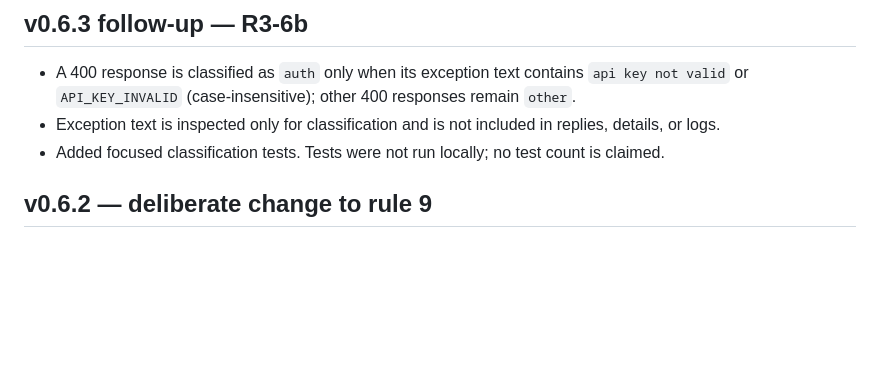
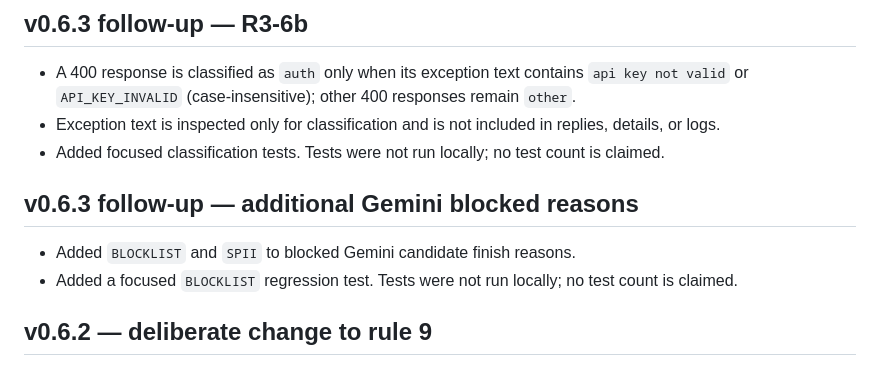
Before and after one commit to pijushpaul001/Tiny-Baymax, a Markdown page: IMPLEMENTATION_LOG.md, the part around the change. Drawn GitHub-style; blank space fills up the shorter version.

Commit message:
docs: record additional Gemini blocked reasons

```diff
--- a/IMPLEMENTATION_LOG.md
+++ b/IMPLEMENTATION_LOG.md
@@ -34,6 +34,11 @@ This log tracks implementation against `CLAUDE_HANDOFF.md`. Never record or comm
 - A 400 response is classified as `auth` only when its exception text contains `api key not valid` or `API_KEY_INVALID` (case-insensitive); other 400 responses remain `other`.
 - Exception text is inspected only for classification and is not included in replies, details, or logs.
 - Added focused classification tests. Tests were not run locally; no test count is claimed.
+
+## v0.6.3 follow-up — additional Gemini blocked reasons
+
+- Added `BLOCKLIST` and `SPII` to blocked Gemini candidate finish reasons.
+- Added a focused `BLOCKLIST` regression test. Tests were not run locally; no test count is claimed.
 
 ## v0.6.2 — deliberate change to rule 9
 
```
